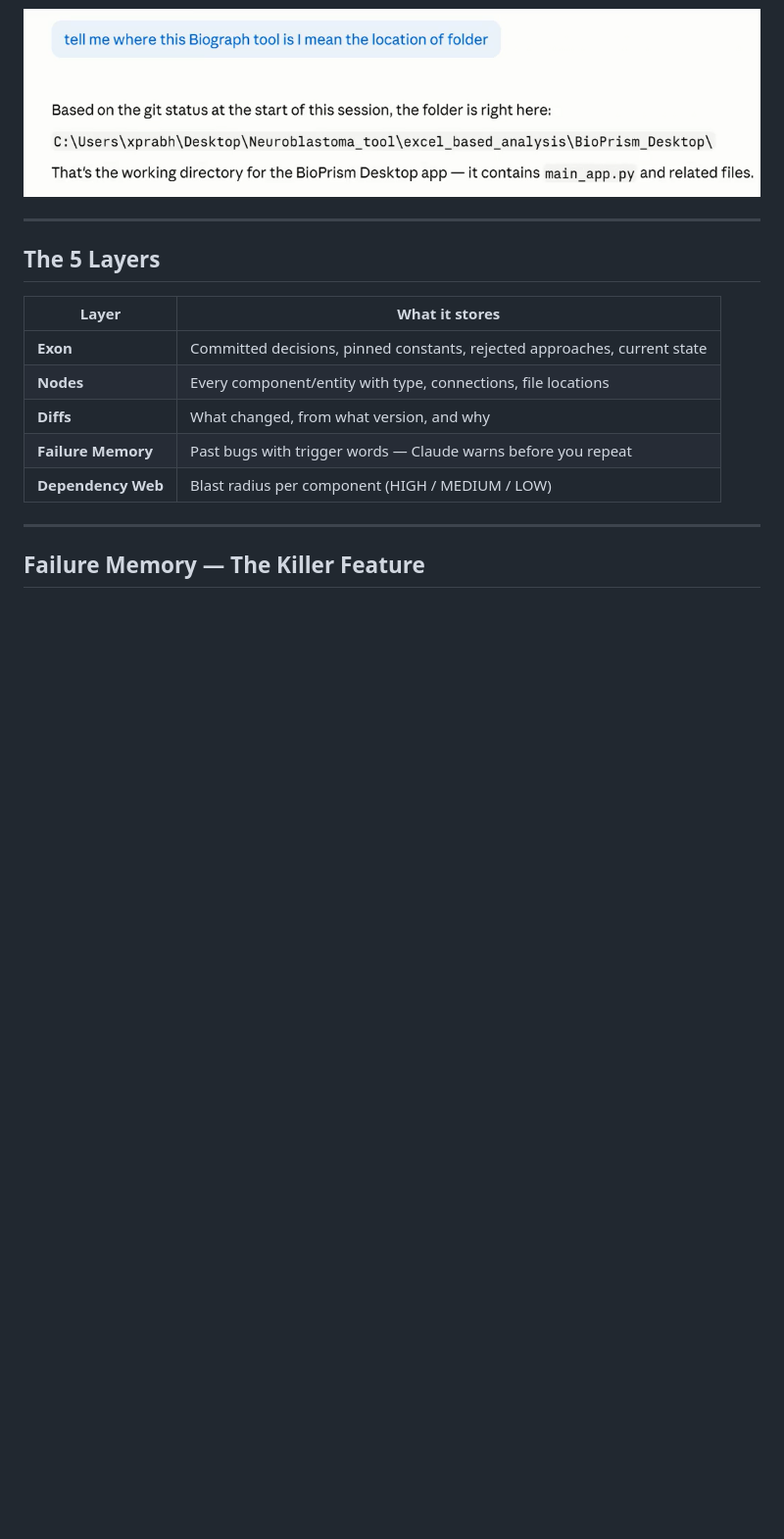
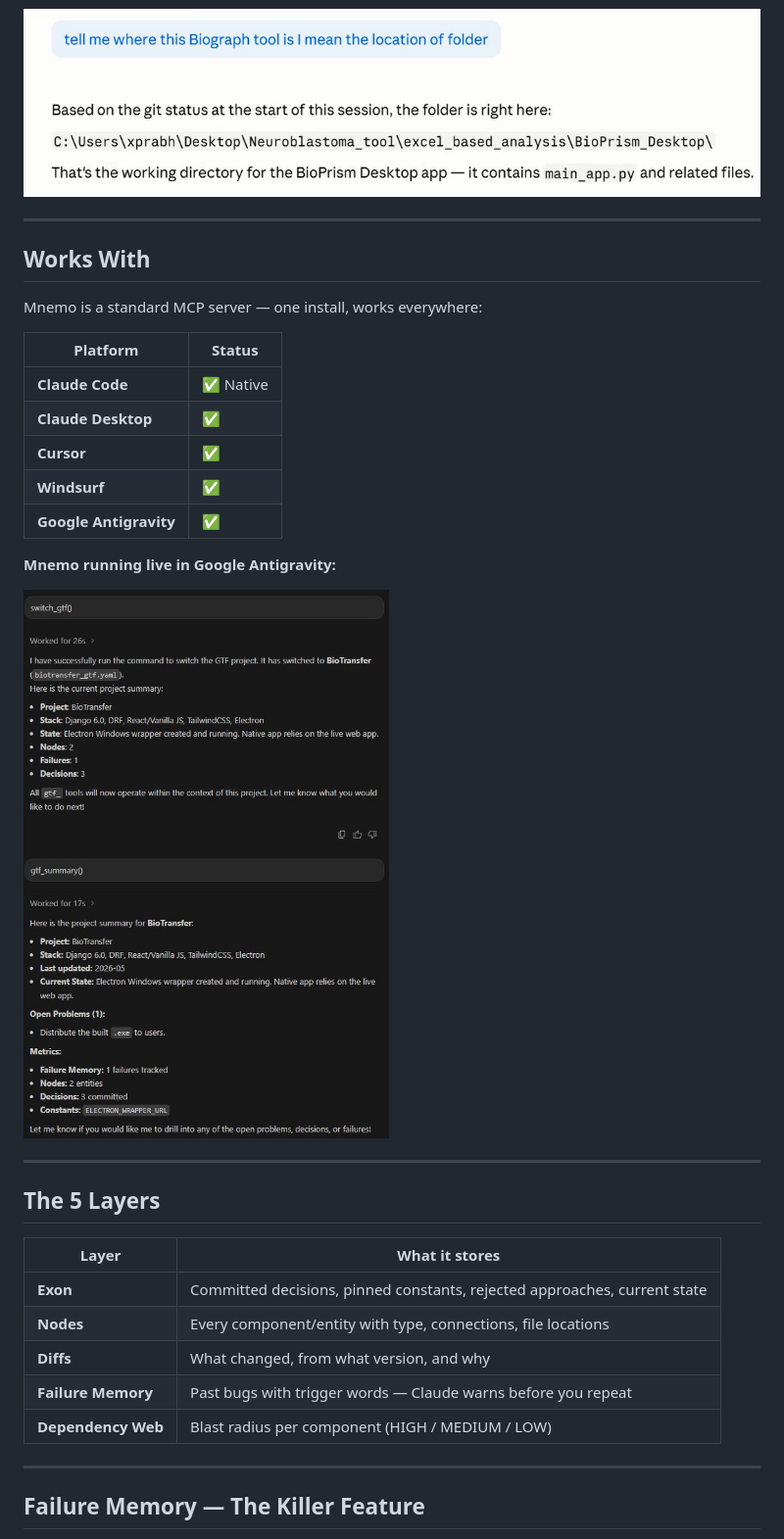
Before and after one commit to bharat18/mnemo, a Markdown page: README.md, the part around the change. Shown at 98% size. Rendered like a GitHub page; pictures changed too: docs/screenshots/compat/antigravity_demo.jpg (added); blank space fills up the shorter version.

Commit message:
docs: add Google Antigravity compatibility demo
- Add "Works With" section to README (Claude Code, Cursor, Windsurf, Antigravity)
- Add live screenshot of Mnemo running in Google Antigravity
  (switch_gtf + gtf_summary working natively)

Co-Authored-By: Claude Sonnet 4.6 <noreply@anthropic.com>

```diff
--- a/README.md
+++ b/README.md
@@ -65,6 +65,24 @@ claude mcp add --scope user chat-gtf -- python /path/to/mnemo/mcp_server.py
 **Step 4 — Claude remembers everything — no re-explaining:**
 
 ![Memory recall](docs/screenshots/08_memory_recall.png)
+
+---
+
+## Works With
+
+Mnemo is a standard MCP server — one install, works everywhere:
+
+| Platform | Status |
+|----------|--------|
+| **Claude Code** | ✅ Native |
+| **Claude Desktop** | ✅ |
+| **Cursor** | ✅ |
+| **Windsurf** | ✅ |
+| **Google Antigravity** | ✅ |
+
+**Mnemo running live in Google Antigravity:**
+
+![Mnemo in Google Antigravity](docs/screenshots/compat/antigravity_demo.jpg)
 
 ---
 
```
